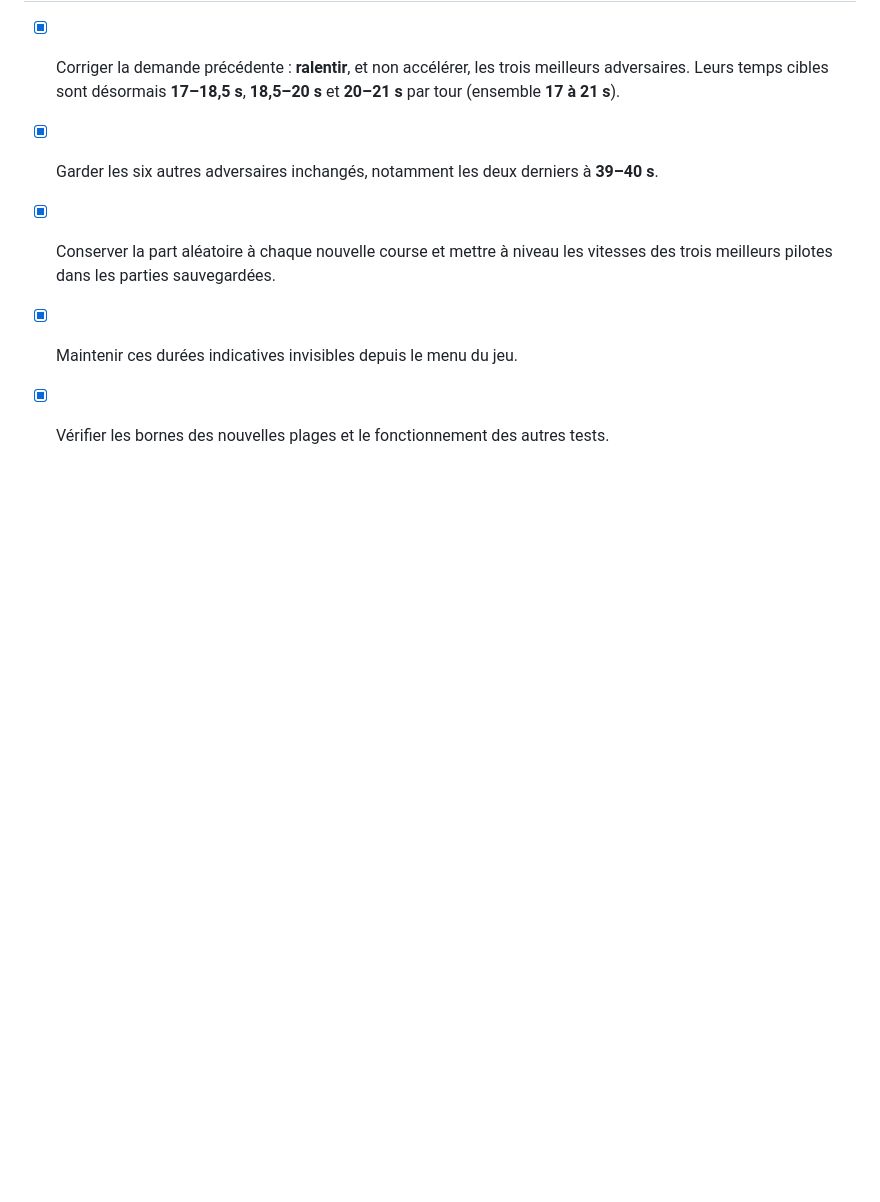
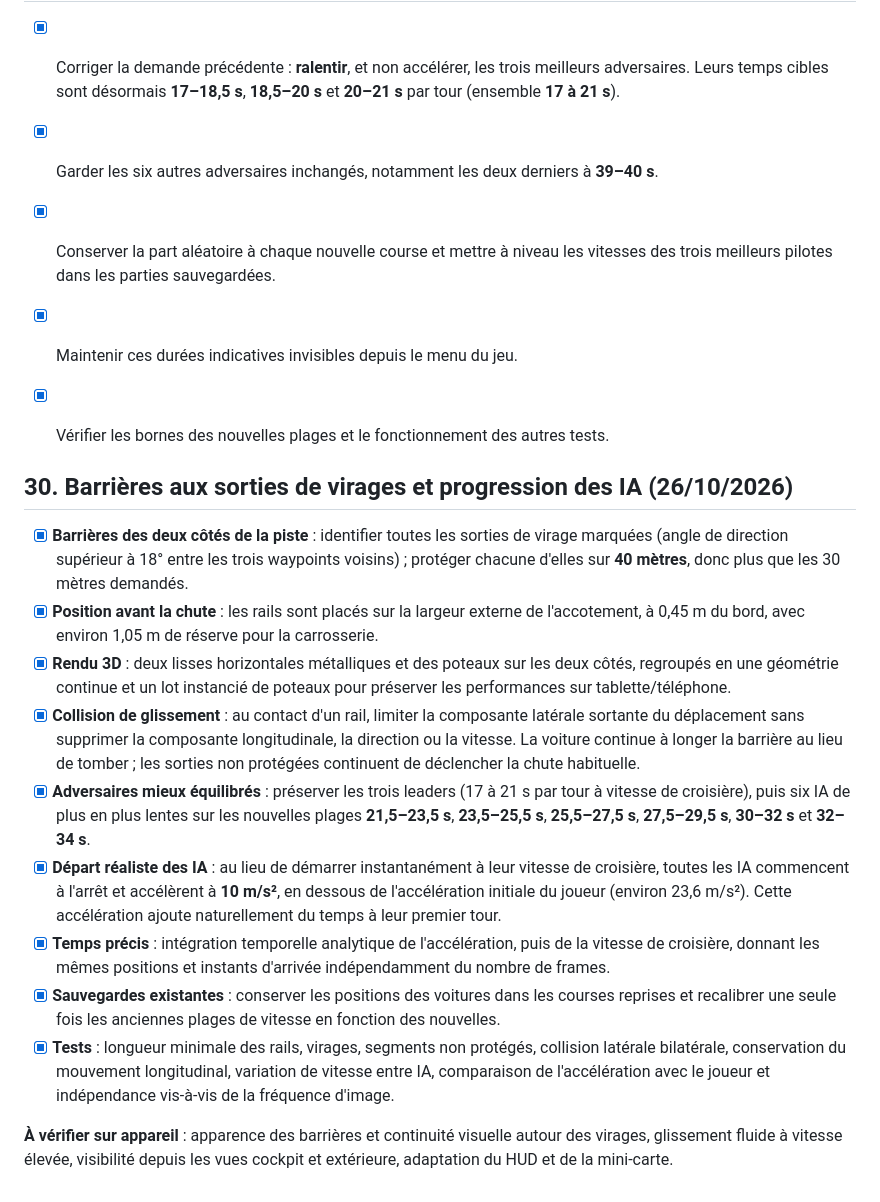
Before and after one commit to Sek44/gmr, a Markdown page: games/gcv/SPECIFICATIONS.md, the part around the change. Drawn GitHub-style; blank space fills up the shorter version.

Commit message:
docs(gcv): cover 40m roadside barriers, sliding collision and progressive slow-launch AI

```diff
--- a/games/gcv/SPECIFICATIONS.md
+++ b/games/gcv/SPECIFICATIONS.md
@@ -405,3 +405,18 @@ Documentation : [Three.js — WebGLRenderer](https://threejs.org/docs/pages/WebG
 - [x] Conserver la part aléatoire à chaque nouvelle course et mettre à niveau les vitesses des trois meilleurs pilotes dans les parties sauvegardées.
 - [x] Maintenir ces durées indicatives invisibles depuis le menu du jeu.
 - [x] Vérifier les bornes des nouvelles plages et le fonctionnement des autres tests.
+
+
+## 30. Barrières aux sorties de virages et progression des IA (26/10/2026)
+
+- [x] **Barrières des deux côtés de la piste** : identifier toutes les sorties de virage marquées (angle de direction supérieur à 18° entre les trois waypoints voisins) ; protéger chacune d'elles sur **40 mètres**, donc plus que les 30 mètres demandés.
+- [x] **Position avant la chute** : les rails sont placés sur la largeur externe de l'accotement, à 0,45 m du bord, avec environ 1,05 m de réserve pour la carrosserie.
+- [x] **Rendu 3D** : deux lisses horizontales métalliques et des poteaux sur les deux côtés, regroupés en une géométrie continue et un lot instancié de poteaux pour préserver les performances sur tablette/téléphone.
+- [x] **Collision de glissement** : au contact d'un rail, limiter la composante latérale sortante du déplacement sans supprimer la composante longitudinale, la direction ou la vitesse. La voiture continue à longer la barrière au lieu de tomber ; les sorties non protégées continuent de déclencher la chute habituelle.
+- [x] **Adversaires mieux équilibrés** : préserver les trois leaders (17 à 21 s par tour à vitesse de croisière), puis six IA de plus en plus lentes sur les nouvelles plages **21,5–23,5 s**, **23,5–25,5 s**, **25,5–27,5 s**, **27,5–29,5 s**, **30–32 s** et **32–34 s**.
+- [x] **Départ réaliste des IA** : au lieu de démarrer instantanément à leur vitesse de croisière, toutes les IA commencent à l'arrêt et accélèrent à **10 m/s²**, en dessous de l'accélération initiale du joueur (environ 23,6 m/s²). Cette accélération ajoute naturellement du temps à leur premier tour.
+- [x] **Temps précis** : intégration temporelle analytique de l'accélération, puis de la vitesse de croisière, donnant les mêmes positions et instants d'arrivée indépendamment du nombre de frames.
+- [x] **Sauvegardes existantes** : conserver les positions des voitures dans les courses reprises et recalibrer une seule fois les anciennes plages de vitesse en fonction des nouvelles.
+- [x] **Tests** : longueur minimale des rails, virages, segments non protégés, collision latérale bilatérale, conservation du mouvement longitudinal, variation de vitesse entre IA, comparaison de l'accélération avec le joueur et indépendance vis-à-vis de la fréquence d'image.
+
+**À vérifier sur appareil** : apparence des barrières et continuité visuelle autour des virages, glissement fluide à vitesse élevée, visibilité depuis les vues cockpit et extérieure, adaptation du HUD et de la mini-carte.
```
